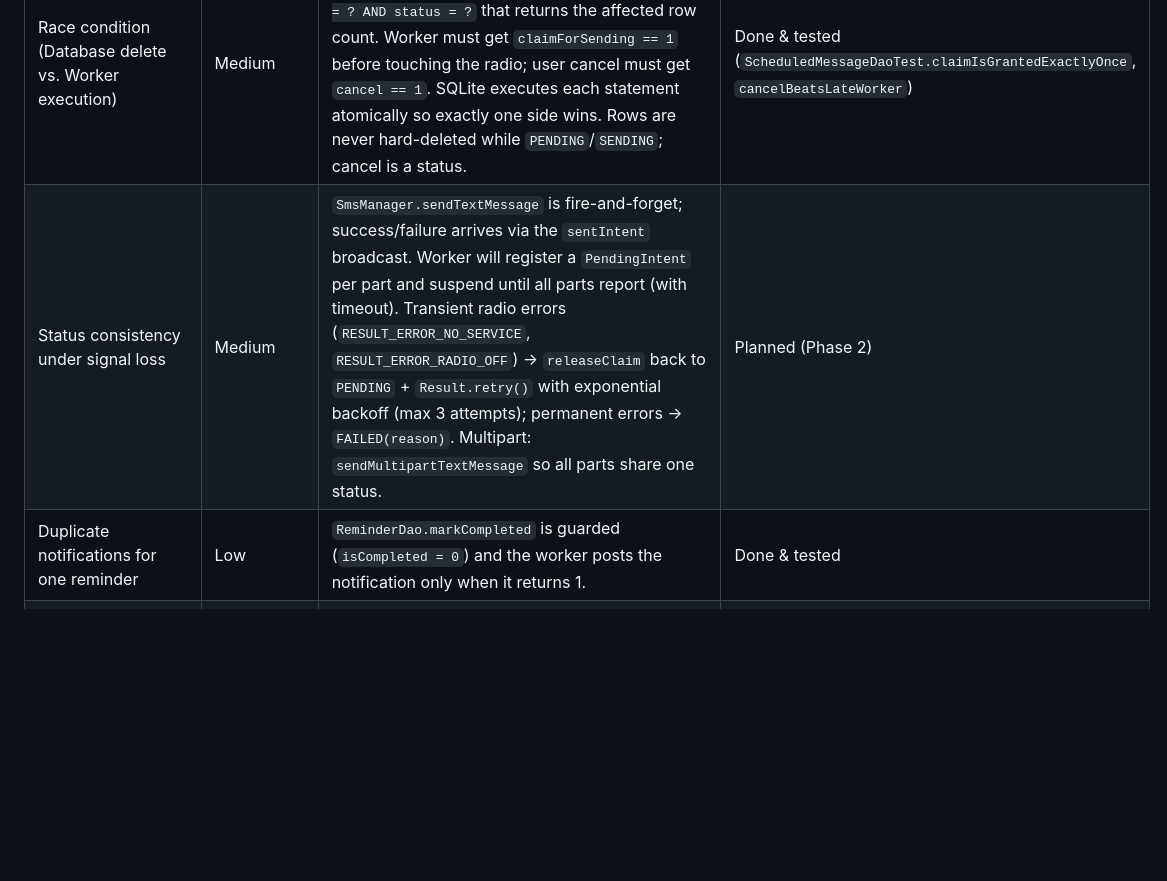
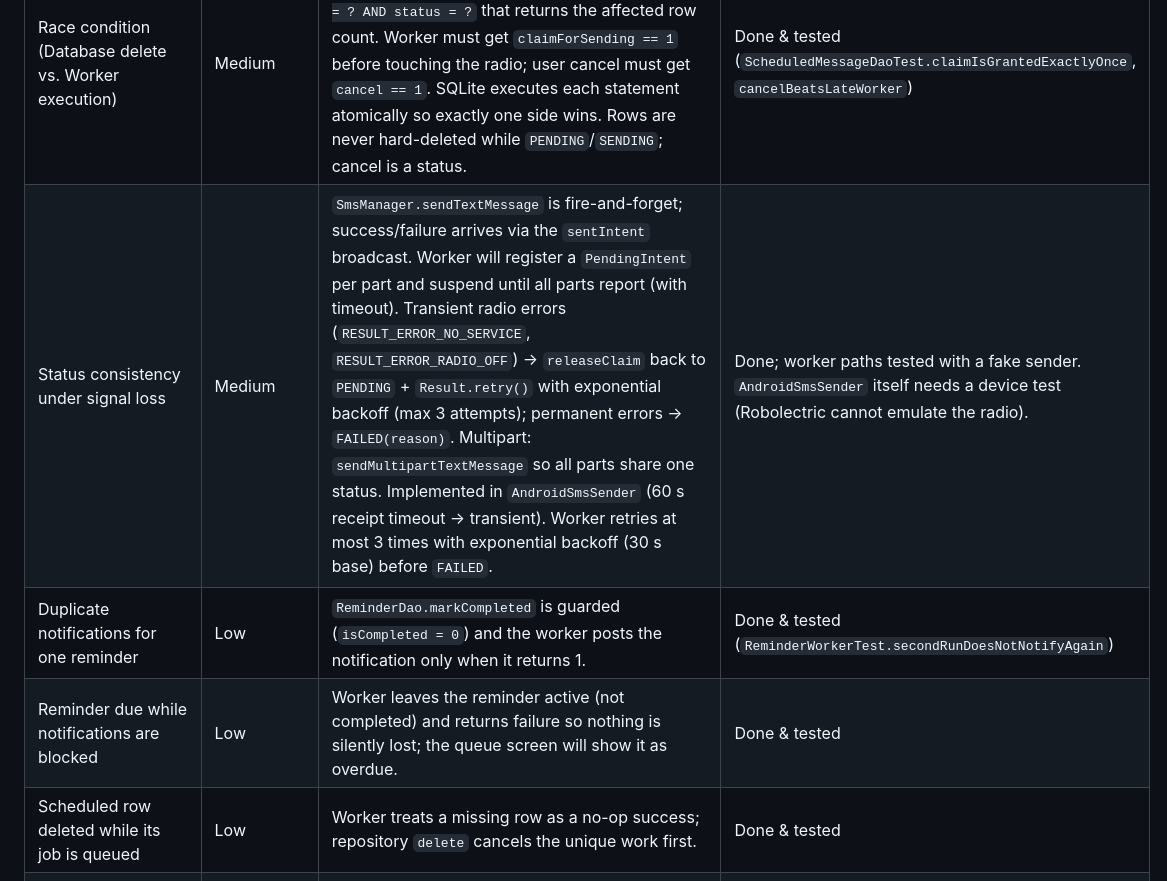
Before and after one commit to shoepaladin/kiwi-cup, a Markdown page: scheduled-messenger/roadmap.md, the part around one of its changes. Drawn GitHub-style; blank space fills up the shorter version.

```diff
--- a/scheduled-messenger/roadmap.md
+++ b/scheduled-messenger/roadmap.md
@@ -17,8 +17,10 @@
 | Device powered off at target timestamp | High | Same path as reboot: the 6 h lateness window (`SchedulingPolicy.maxLatenessMillis`) bounds how stale a message can be and still go out. Window is a constructor parameter for tuning. | Core logic done & tested |
 | Missing `SEND_SMS` / `POST_NOTIFICATIONS` | Medium | Worker checks `checkSelfPermission` before dispatch and marks `FAILED("SEND_SMS permission revoked")` rather than crashing; UI gates the compose box and shows a rationale + settings deep link. Notification permission missing -> reminder still marked complete but a persistent in-app banner is shown. | Planned (Phase 4) |
 | Race condition (Database delete vs. Worker execution) | Medium | No optimistic-locking column needed: every status change is a guarded `UPDATE ... WHERE id = ? AND status = ?` that returns the affected row count. Worker must get `claimForSending == 1` before touching the radio; user cancel must get `cancel == 1`. SQLite executes each statement atomically so exactly one side wins. Rows are never hard-deleted while `PENDING`/`SENDING`; cancel is a status. | Done & tested (`ScheduledMessageDaoTest.claimIsGrantedExactlyOnce`, `cancelBeatsLateWorker`) |
-| Status consistency under signal loss | Medium | `SmsManager.sendTextMessage` is fire-and-forget; success/failure arrives via the `sentIntent` broadcast. Worker will register a `PendingIntent` per part and suspend until all parts report (with timeout). Transient radio errors (`RESULT_ERROR_NO_SERVICE`, `RESULT_ERROR_RADIO_OFF`) -> `releaseClaim` back to `PENDING` + `Result.retry()` with exponential backoff (max 3 attempts); permanent errors -> `FAILED(reason)`. Multipart: `sendMultipartTextMessage` so all parts share one status. | Planned (Phase 2) |
-| Duplicate notifications for one reminder | Low | `ReminderDao.markCompleted` is guarded (`isCompleted = 0`) and the worker posts the notification only when it returns 1. | Done & tested |
+| Status consistency under signal loss | Medium | `SmsManager.sendTextMessage` is fire-and-forget; success/failure arrives via the `sentIntent` broadcast. Worker will register a `PendingIntent` per part and suspend until all parts report (with timeout). Transient radio errors (`RESULT_ERROR_NO_SERVICE`, `RESULT_ERROR_RADIO_OFF`) -> `releaseClaim` back to `PENDING` + `Result.retry()` with exponential backoff (max 3 attempts); permanent errors -> `FAILED(reason)`. Multipart: `sendMultipartTextMessage` so all parts share one status. Implemented in `AndroidSmsSender` (60 s receipt timeout -> transient). Worker retries at most 3 times with exponential backoff (30 s base) before `FAILED`. | Done; worker paths tested with a fake sender. `AndroidSmsSender` itself needs a device test (Robolectric cannot emulate the radio). |
+| Duplicate notifications for one reminder | Low | `ReminderDao.markCompleted` is guarded (`isCompleted = 0`) and the worker posts the notification only when it returns 1. | Done & tested (`ReminderWorkerTest.secondRunDoesNotNotifyAgain`) |
+| Reminder due while notifications are blocked | Low | Worker leaves the reminder active (not completed) and returns failure so nothing is silently lost; the queue screen will show it as overdue. | Done & tested |
+| Scheduled row deleted while its job is queued | Low | Worker treats a missing row as a no-op success; repository `delete` cancels the unique work first. | Done & tested |
 | Build environment cannot reach `dl.google.com` (Android SDK + AndroidX) | High (blocks local verification) | Decision (user, 2026-09-18): run Android unit tests on GitHub Actions via `.github/workflows/scheduled-messenger-tests.yml`. Pure-Kotlin `core` tests additionally run locally. | Mitigated |
 | Wrong library versions (cannot be checked locally) | Medium | Version catalog pinned to widely-used mid-2025 releases; CI is the oracle. | Mitigated: all artifacts resolved, KSP + Hilt + Room + Robolectric compile and run on CI |
 
```
Also changed, not shown: other parts of scheduled-messenger/roadmap.md (+41 -5 lines).
